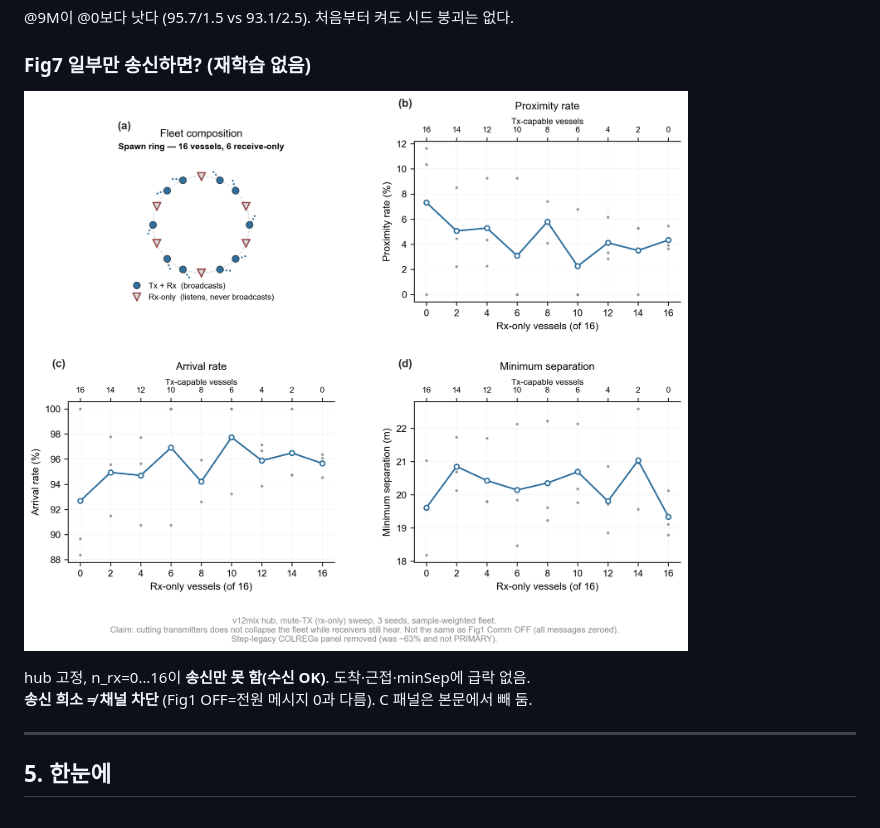
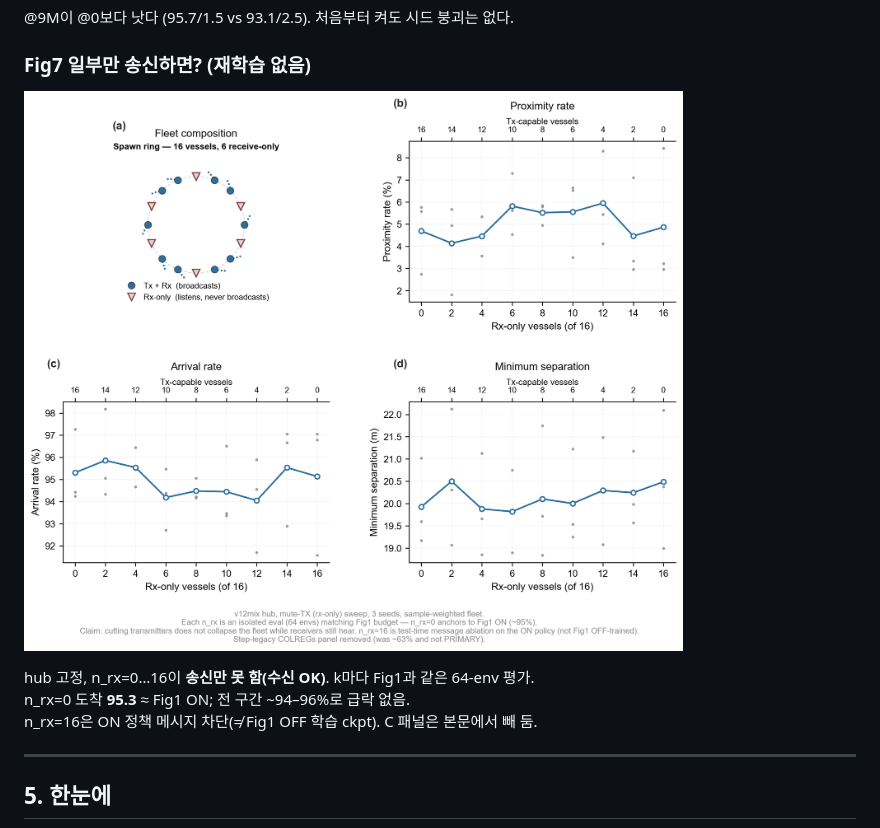
Before and after one commit to gyh1238/vessel, a Markdown page: DISCUSSION.md, the part around the change. Drawn GitHub-style; pictures changed too: figures/Fig7_Heterogeneous_fleet.png.

```diff
--- a/DISCUSSION.md
+++ b/DISCUSSION.md
@@ -131,8 +131,9 @@ DIM2/4 ≪ DIM6. DIM≥6에서 평탄·소폭 악화 → **6이 충분.**
 
 ![Fig7](figures/Fig7_Heterogeneous_fleet.png)
 
-hub 고정, n_rx=0…16이 **송신만 못 함(수신 OK)**. 도착·근접·minSep에 급락 없음.
-**송신 희소 ≠ 채널 차단** (Fig1 OFF=전원 메시지 0과 다름). C 패널은 본문에서 빼 둠.
+hub 고정, n_rx=0…16이 **송신만 못 함(수신 OK)**. k마다 Fig1과 같은 64-env 평가.
+n_rx=0 도착 **95.3** ≈ Fig1 ON; 전 구간 ~94–96%로 급락 없음.
+n_rx=16은 ON 정책 메시지 차단(≠ Fig1 OFF 학습 ckpt). C 패널은 본문에서 빼 둠.
 
 ---
 
```
Also changed, not shown: CLAIMS.md (+12 -2 lines), IMPLEMENTATION.md (+3 -0 lines), 5 other files.
